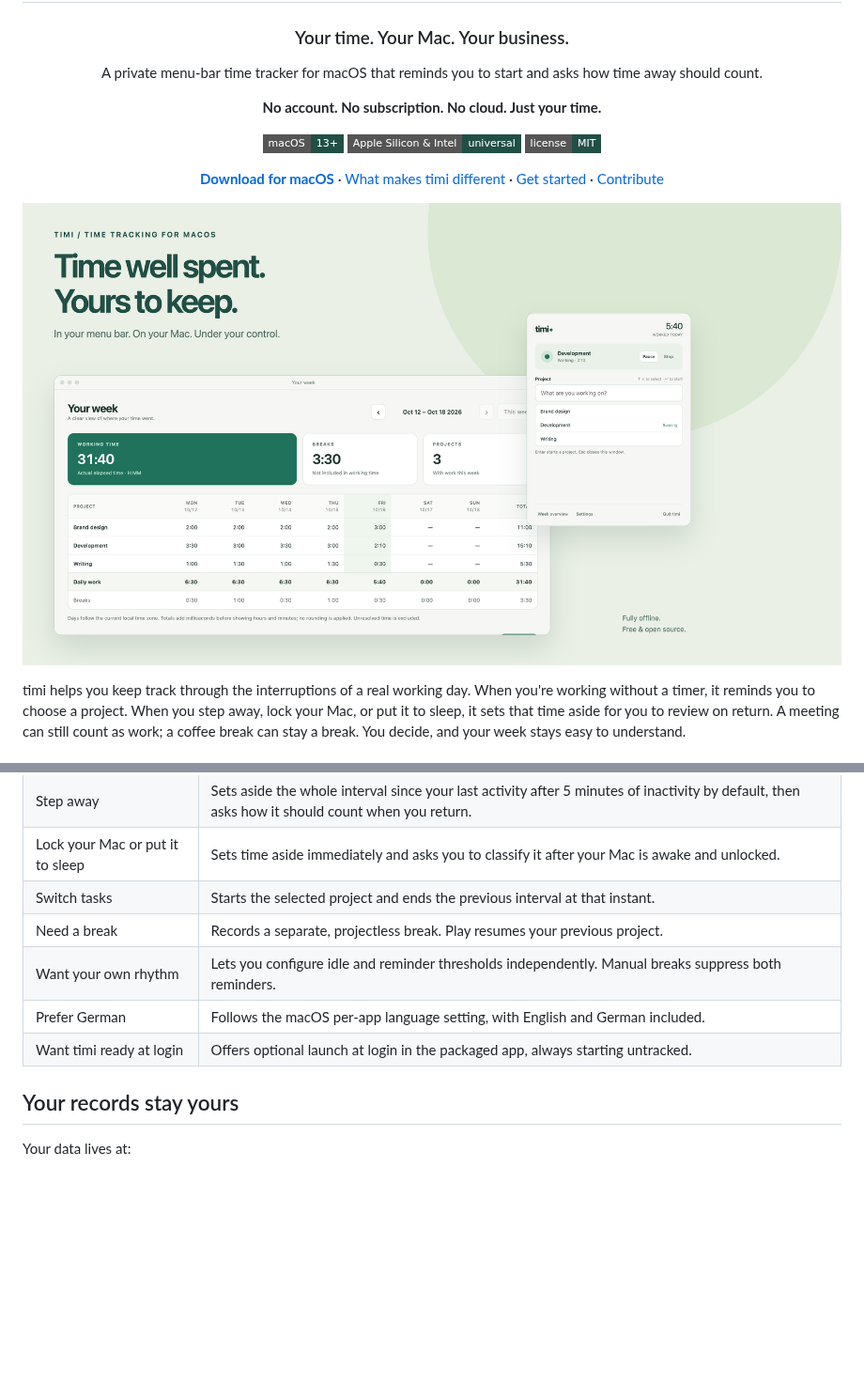
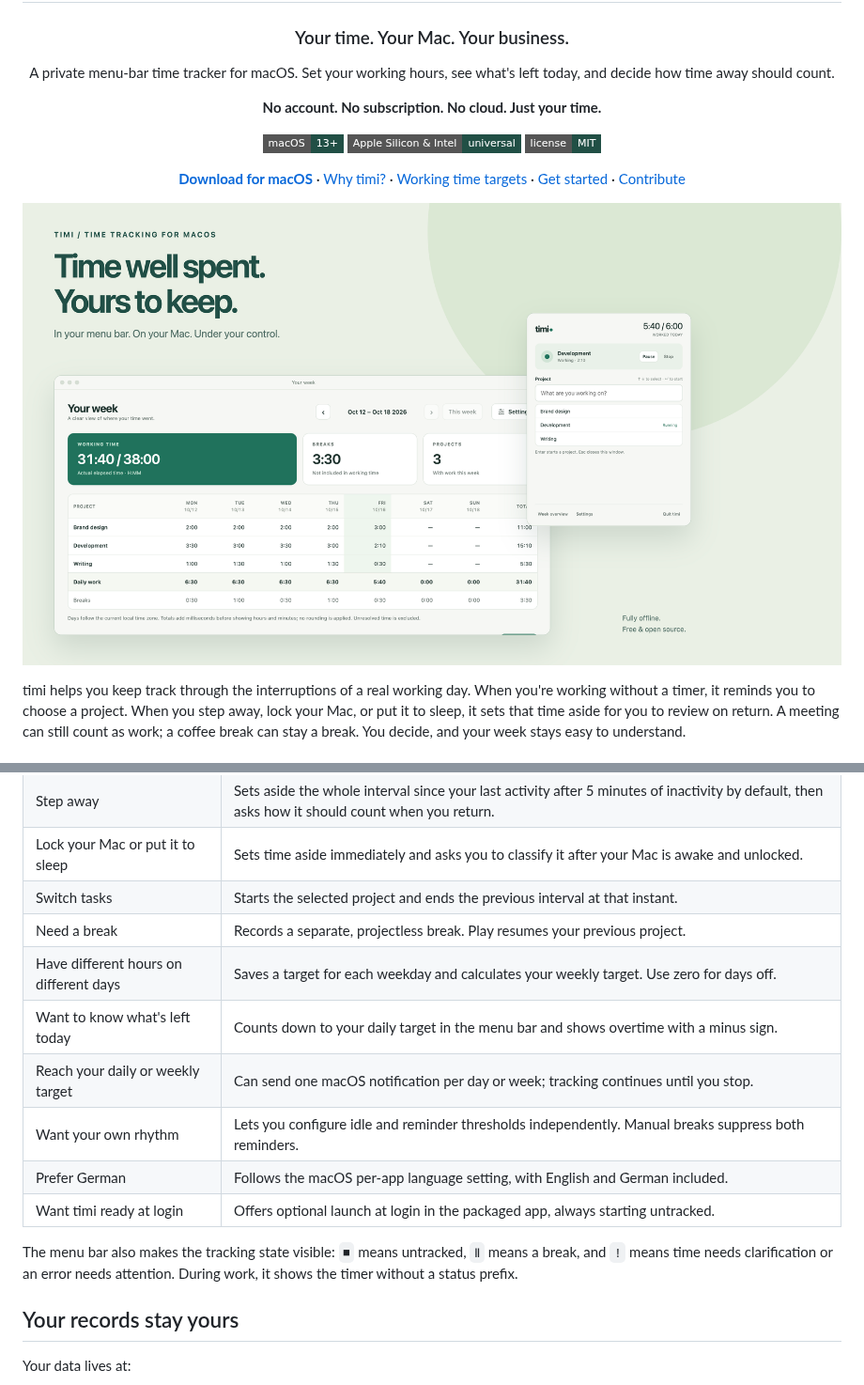
Before and after one commit to Tynamix/timi, a Markdown page: README.md, 2 parts joined by grey strips. Shown at 94% size. GitHub-like rendering; pictures changed too: docs/images/hero.png; badges without logos; blank space fills up the shorter version.

```diff
--- a/README.md
+++ b/README.md
@@ -6,7 +6,7 @@
 
 ### Your time. Your Mac. Your business.
 
-A private menu-bar time tracker for macOS that reminds you to start and asks how time away should count.
+A private menu-bar time tracker for macOS. Set your working hours, see what's left today, and decide how time away should count.
 
 **No account. No subscription. No cloud. Just your time.**
 
@@ -14,7 +14,7 @@ A private menu-bar time tracker for macOS that reminds you to start and asks how
 [![Apple Silicon & Intel](https://img.shields.io/badge/Apple_Silicon_%26_Intel-universal-214f45?style=flat-square)](https://github.com/Tynamix/timi/releases/latest)
 [![MIT license](https://img.shields.io/badge/license-MIT-214f45?style=flat-square)](LICENSE)
 
-**[Download for macOS](https://github.com/Tynamix/timi/releases/latest/download/timi-mac-universal.zip)** · [What makes timi different](#why-timi) · [Get started](#get-started) · [Contribute](#contribute)
+**[Download for macOS](https://github.com/Tynamix/timi/releases/latest/download/timi-mac-universal.zip)** · [Why timi?](#why-timi) · [Working time targets](#a-working-week-that-fits-you) · [Get started](#get-started) · [Contribute](#contribute)
 
 </div>
 
@@ -87,9 +109,14 @@ The current download is ad-hoc signed and **not notarized by Apple**. If macOS b
 | Lock your Mac or put it to sleep | Sets time aside immediately and asks you to classify it after your Mac is awake and unlocked. |
 | Switch tasks | Starts the selected project and ends the previous interval at that instant. |
 | Need a break | Records a separate, projectless break. Play resumes your previous project. |
+| Have different hours on different days | Saves a target for each weekday and calculates your weekly target. Use zero for days off. |
+| Want to know what's left today | Counts down to your daily target in the menu bar and shows overtime with a minus sign. |
+| Reach your daily or weekly target | Can send one macOS notification per day or week; tracking continues until you stop. |
 | Want your own rhythm | Lets you configure idle and reminder thresholds independently. Manual breaks suppress both reminders. |
 | Prefer German | Follows the macOS per-app language setting, with English and German included. |
 | Want timi ready at login | Offers optional launch at login in the packaged app, always starting untracked. |
+
+The menu bar also makes the tracking state visible: `■` means untracked, `Ⅱ` means a break, and `!` means time needs clarification or an error needs attention. During work, it shows the timer without a status prefix.
 
 ## Your records stay yours
 
```
Also changed, not shown: other parts of README.md (+27 -5 lines), docs/screenshots.md (+2 -2 lines), docs/images/overview.png, docs/images/settings.png (added), docs/images/tracking.png, 1 other file.
